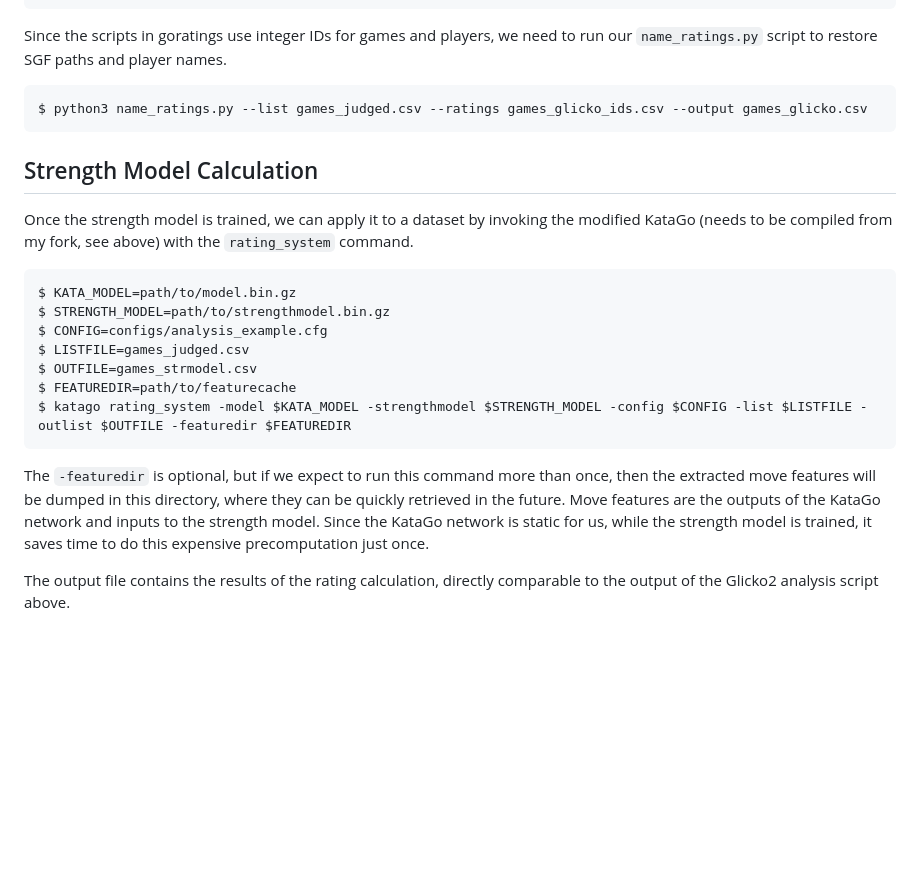
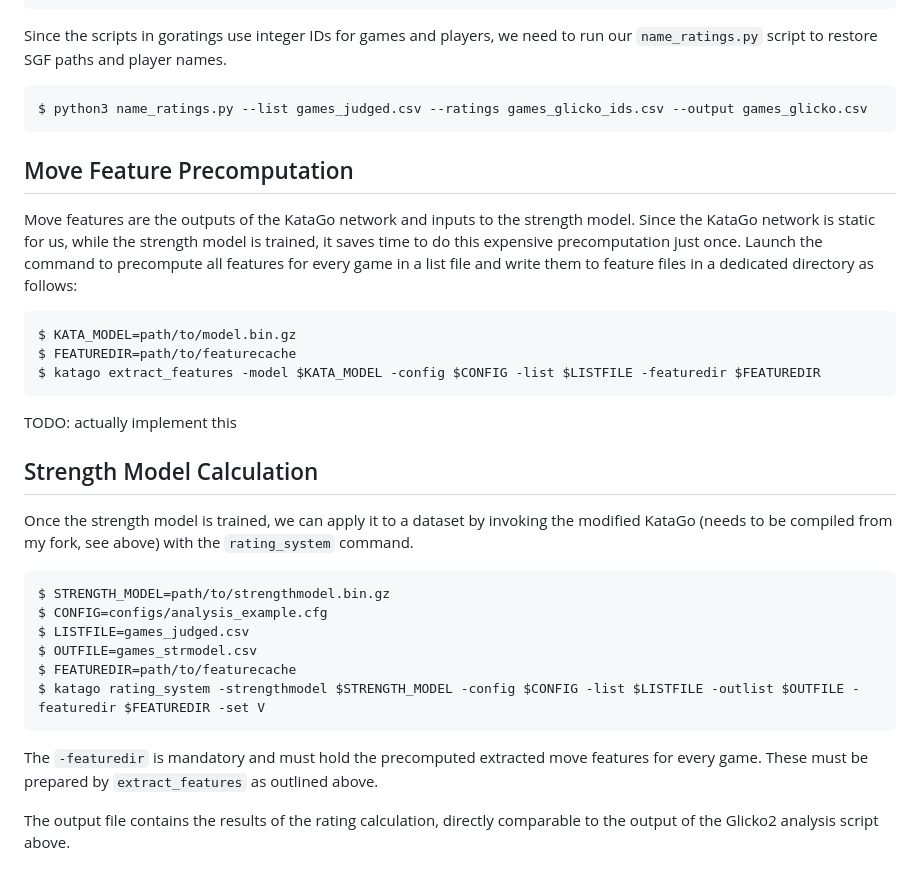
Before and after one commit to Animiral/go-strength-model, a Markdown page: README.md, the part around the change. Drawn GitHub-style; blank space fills up the shorter version.

Commit message:
README: update rating_system usage

````diff
--- a/README.md
+++ b/README.md
@@ -56,21 +56,32 @@ Since the scripts in goratings use integer IDs for games and players, we need to
 $ python3 name_ratings.py --list games_judged.csv --ratings games_glicko_ids.csv --output games_glicko.csv
 ```
 
+## Move Feature Precomputation
+
+Move features are the outputs of the KataGo network and inputs to the strength model. Since the KataGo network is static for us, while the strength model is trained, it saves time to do this expensive precomputation just once. Launch the command to precompute all features for every game in a list file and write them to feature files in a dedicated directory as follows:
+
+```
+$ KATA_MODEL=path/to/model.bin.gz
+$ FEATUREDIR=path/to/featurecache
+$ katago extract_features -model $KATA_MODEL -config $CONFIG -list $LISTFILE -featuredir $FEATUREDIR
+```
+
+TODO: actually implement this
+
 ## Strength Model Calculation
 
 Once the strength model is trained, we can apply it to a dataset by invoking the modified KataGo (needs to be compiled from my fork, see above) with the `rating_system` command.
 
 ```
-$ KATA_MODEL=path/to/model.bin.gz
 $ STRENGTH_MODEL=path/to/strengthmodel.bin.gz
 $ CONFIG=configs/analysis_example.cfg
 $ LISTFILE=games_judged.csv
 $ OUTFILE=games_strmodel.csv
 $ FEATUREDIR=path/to/featurecache
-$ katago rating_system -model $KATA_MODEL -strengthmodel $STRENGTH_MODEL -config $CONFIG -list $LISTFILE -outlist $OUTFILE -featuredir $FEATUREDIR
+$ katago rating_system -strengthmodel $STRENGTH_MODEL -config $CONFIG -list $LISTFILE -outlist $OUTFILE -featuredir $FEATUREDIR -set V
 ```
 
-The `-featuredir` is optional, but if we expect to run this command more than once, then the extracted move features will be dumped in this directory, where they can be quickly retrieved in the future. Move features are the outputs of the KataGo network and inputs to the strength model. Since the KataGo network is static for us, while the strength model is trained, it saves time to do this expensive precomputation just once.
+The `-featuredir` is mandatory and must hold the precomputed extracted move features for every game. These must be prepared by `extract_features` as outlined above.
 
 The output file contains the results of the rating calculation, directly comparable to the output of the Glicko2 analysis script above.
 
````
